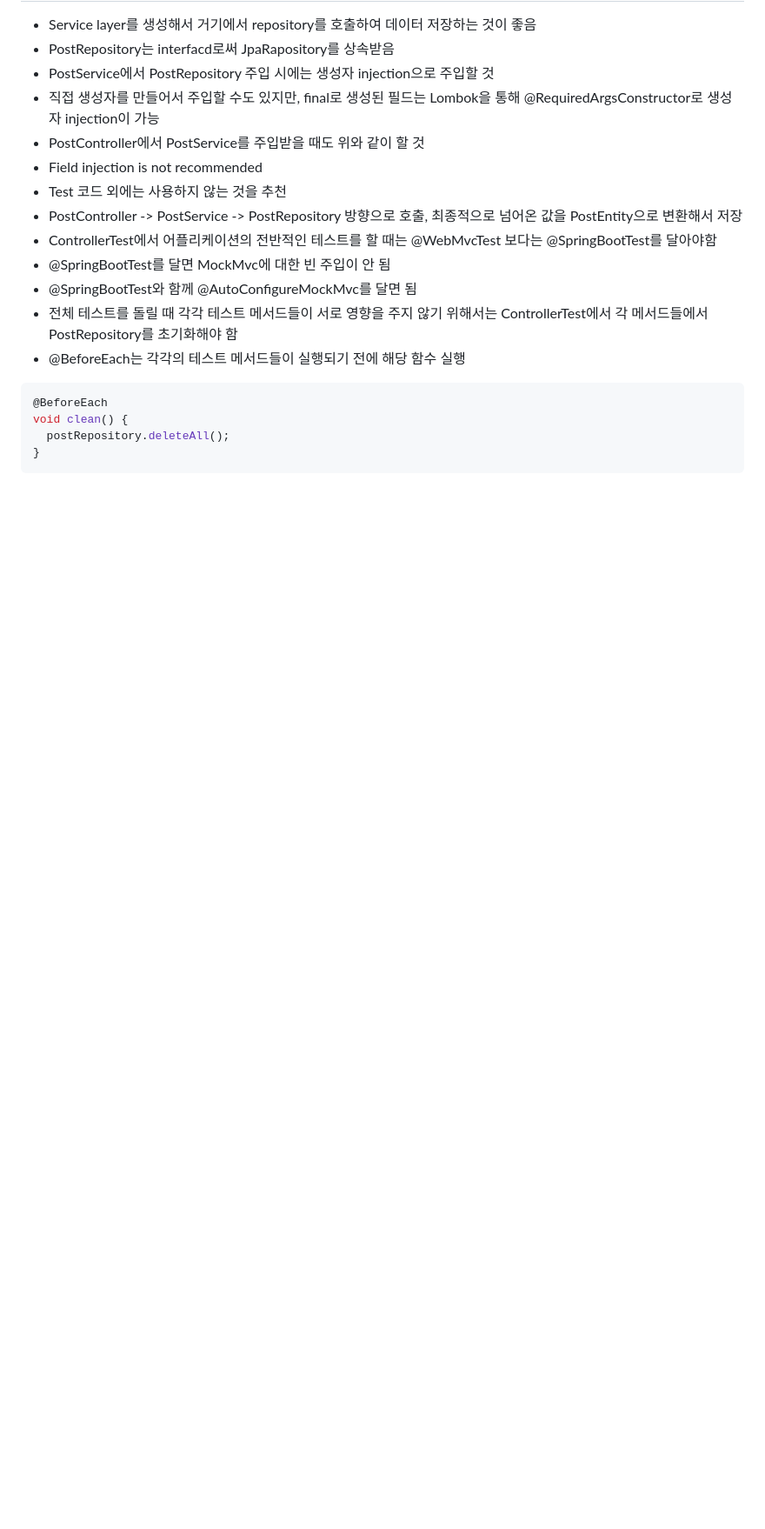
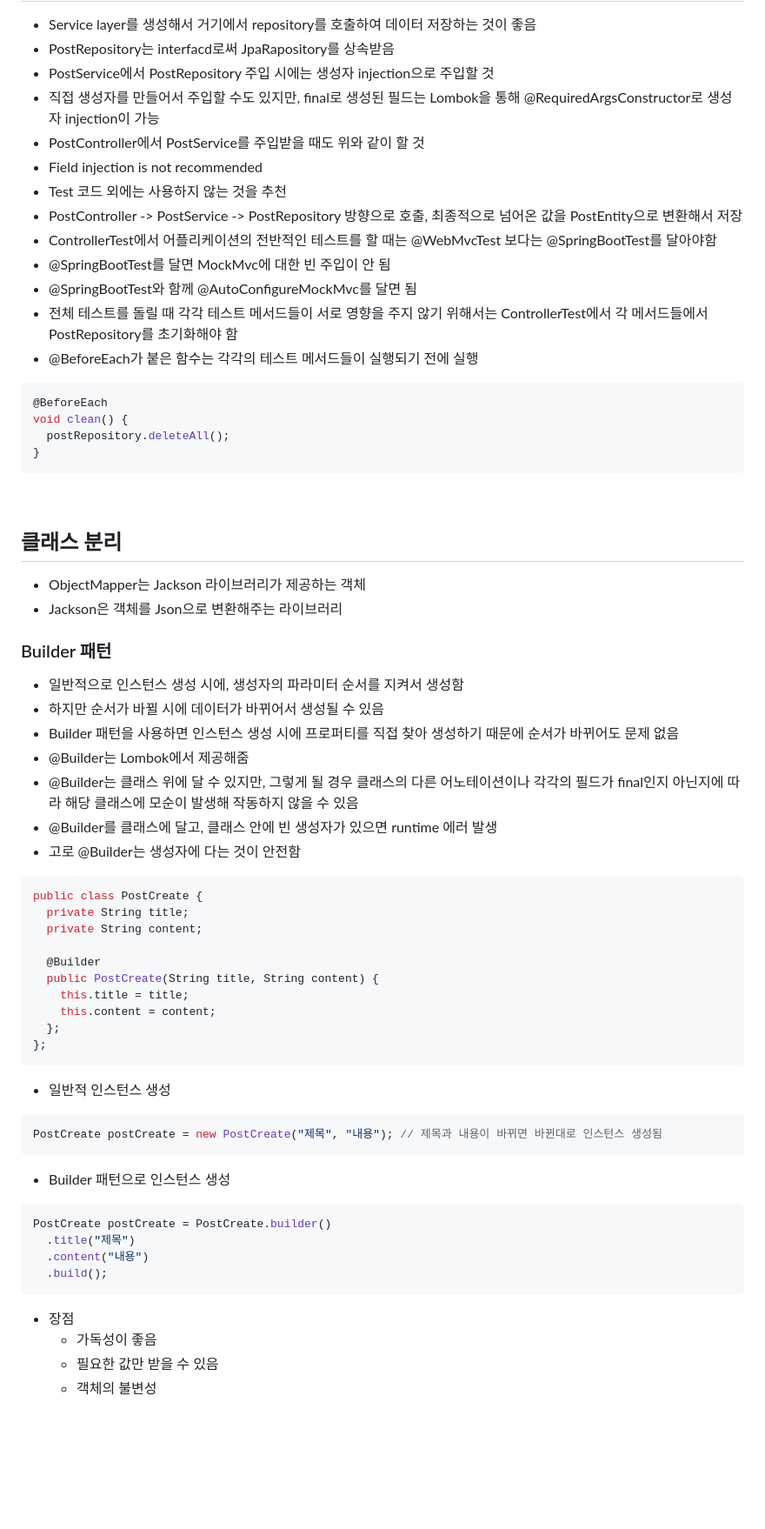
Before and after one commit to BanseokSuh/bannylog, a Markdown page: README.md, the part around the change. Shown at 87% size. Rendered like a GitHub page; blank space fills up the shorter version.

Commit message:
builder 패턴 관련 readme update

````diff
--- a/README.md
+++ b/README.md
@@ -103,7 +103,7 @@
 - @SpringBootTest를 달면 MockMvc에 대한 빈 주입이 안 됨
 - @SpringBootTest와 함께 @AutoConfigureMockMvc를 달면 됨
 - 전체 테스트를 돌릴 때 각각 테스트 메서드들이 서로 영향을 주지 않기 위해서는 ControllerTest에서 각 메서드들에서 PostRepository를 초기화해야 함
-- @BeforeEach는 각각의 테스트 메서드들이 실행되기 전에 해당 함수 실행
+- @BeforeEach가 붙은 함수는 각각의 테스트 메서드들이 실행되기 전에 실행
 ```java
 @BeforeEach
 void clean() {
@@ -112,6 +112,50 @@ void clean() {
 ```
 <br>
 
+## 클래스 분리
+- ObjectMapper는 Jackson 라이브러리가 제공하는 객체
+- Jackson은 객체를 Json으로 변환해주는 라이브러리
+
+
+### Builder 패턴
+- 일반적으로 인스턴스 생성 시에, 생성자의 파라미터 순서를 지켜서 생성함
+- 하지만 순서가 바뀔 시에 데이터가 바뀌어서 생성될 수 있음
+- Builder 패턴을 사용하면 인스턴스 생성 시에 프로퍼티를 직접 찾아 생성하기 때문에 순서가 바뀌어도 문제 없음
+- @Builder는 Lombok에서 제공해줌
+- @Builder는 클래스 위에 달 수 있지만, 그렇게 될 경우 클래스의 다른 어노테이션이나 각각의 필드가 final인지 아닌지에 따라 해당 클래스에 모순이 발생해 작동하지 않을 수 있음
+- @Builder를 클래스에 달고, 클래스 안에 빈 생성자가 있으면 runtime 에러 발생
+- 고로 @Builder는 생성자에 다는 것이 안전함
+
+```java
+public class PostCreate {
+  private String title;
+  private String content;
+
+  @Builder
+  public PostCreate(String title, String content) {
+    this.title = title;
+    this.content = content;
+  };
+};
+```
+
+- 일반적 인스턴스 생성
+```java
+PostCreate postCreate = new PostCreate("제목", "내용"); // 제목과 내용이 바뀌면 바뀐대로 인스턴스 생성됨
+```
+
+- Builder 패턴으로 인스턴스 생성
+```java
+PostCreate postCreate = PostCreate.builder()
+  .title("제목")
+  .content("내용")
+  .build();
+```
+
+- 장점
+  - 가독성이 좋음
+  - 필요한 값만 받을 수 있음
+  - 객체의 불변성
 
 <br>
 <br>
````
